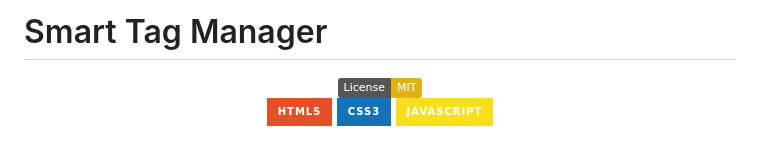
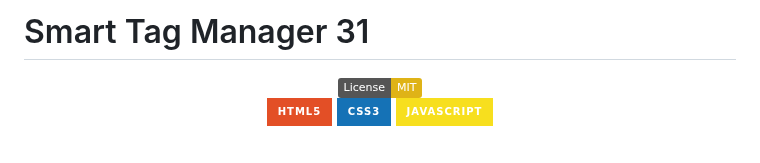
Before and after one commit to NightRunners02/Smart-Tag-Manager, a Markdown page: README.md, the part around the change. Drawn GitHub-style; badges without logos.

Commit message:
Update project title in README.md

```diff
--- a/README.md
+++ b/README.md
@@ -1,4 +1,4 @@
-# Smart Tag Manager
+# Smart Tag Manager 31
 
 <div align="center">
 
```
